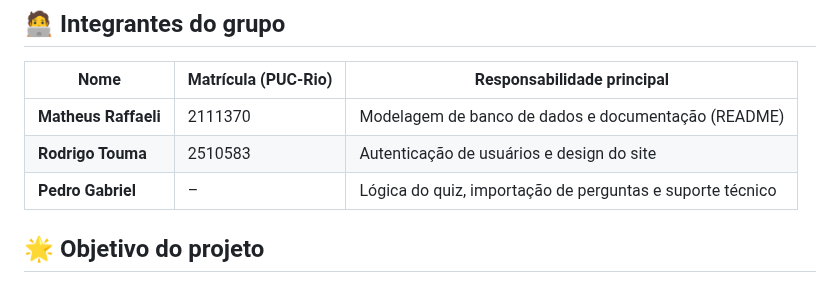
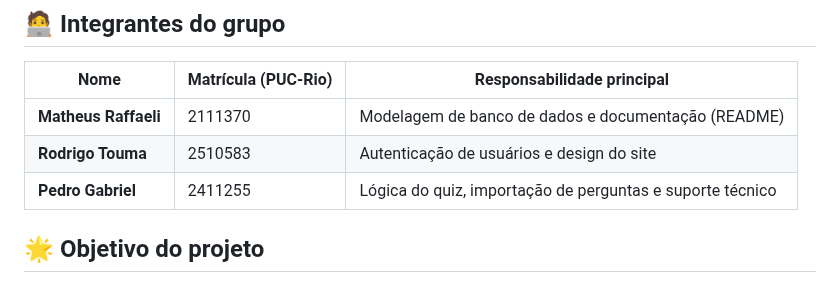
Before and after one commit to RodrigoTouma/Time-6---ENG4021---33B, a Markdown page: README.md, the part around the change. Rendered like a GitHub page.

Commit message:
Update Pedro Gabriel's registration number in README

```diff
--- a/README.md
+++ b/README.md
@@ -8,7 +8,7 @@ Este repositório contém o projeto do Grupo 6 para a disciplina **ENG4021 – P
 |---------------------|----------------------|----------------------------|
 | **Matheus Raffaeli** | 2111370                    | Modelagem de banco de dados e documentação (README) |
 | **Rodrigo Touma** | 2510583 | Autenticação de usuários e design do site |
-| **Pedro Gabriel**    | –                    | Lógica do quiz, importação de perguntas e suporte técnico |
+| **Pedro Gabriel**    | 2411255                    | Lógica do quiz, importação de perguntas e suporte técnico |
 
 ## 🌟 Objetivo do projeto
 
```
